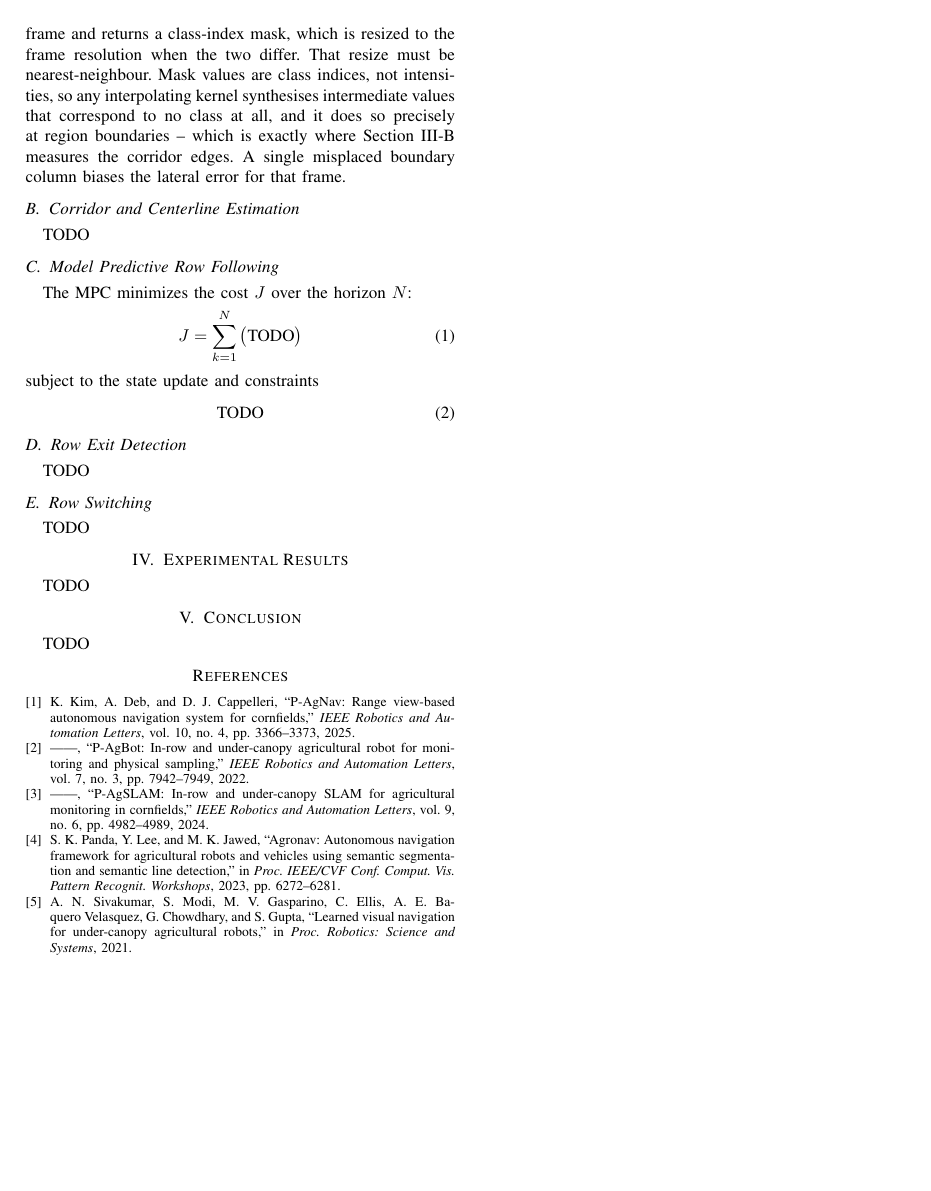
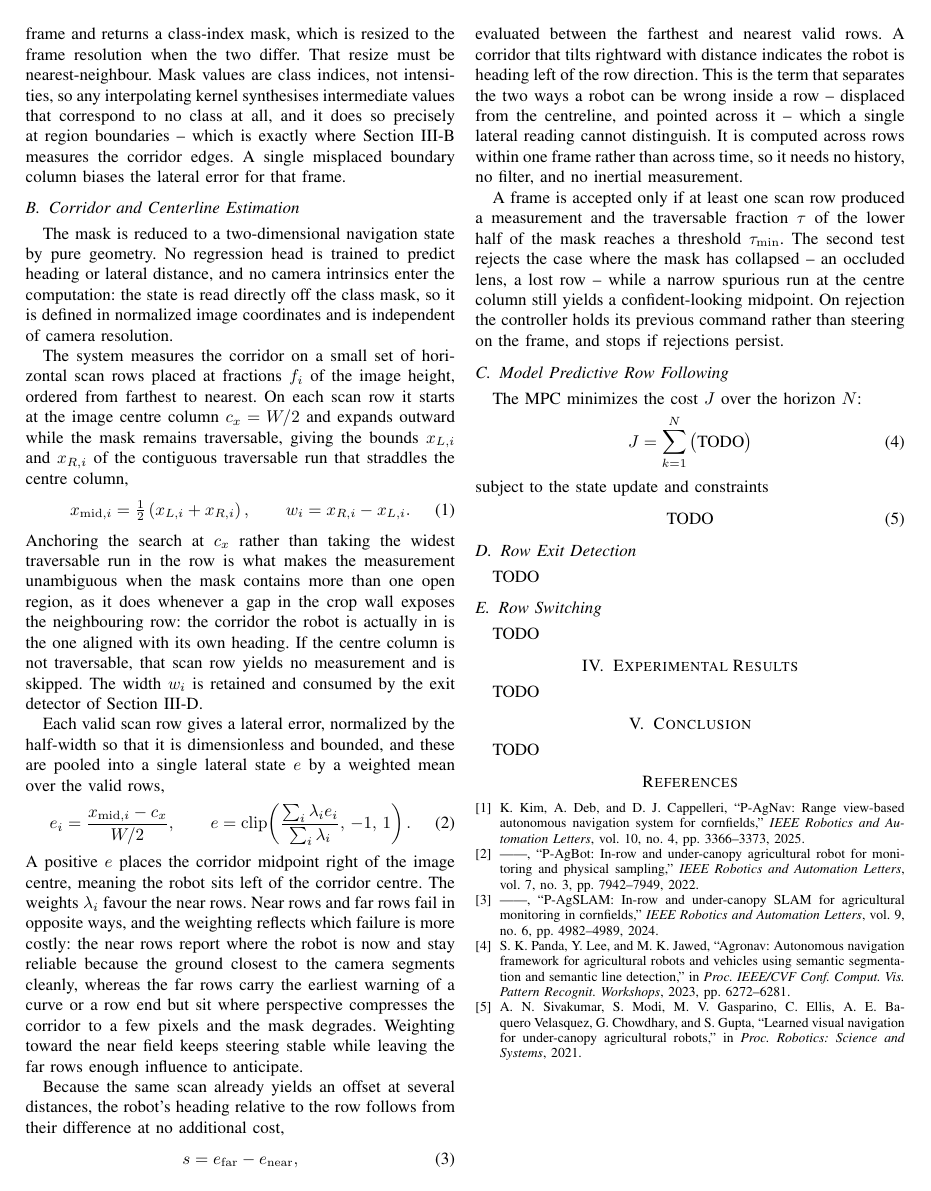
Before and after one commit to WeiChien5241/agbot-control-ws, a LaTeX paper (paper/paper.tex): page 2 of 2. Compiled offline with pdfLaTeX.

Commit message:
Write Section III-B on corridor and centerline estimation
Co-Authored-By: Claude Opus 5 <noreply@anthropic.com>

```diff
--- a/paper/paper.tex
+++ b/paper/paper.tex
@@ -175,7 +175,72 @@ frame.
 
 \subsection{Corridor and Centerline Estimation}
 \label{sec:centerline}
-TODO
+The mask is reduced to a two-dimensional navigation state by pure geometry.
+No regression head is trained to predict heading or lateral distance, and no
+camera intrinsics enter the computation: the state is read directly off the
+class mask, so it is defined in normalized image coordinates and is
+independent of camera resolution.
+
+The system measures the corridor on a small set of horizontal scan rows placed
+at fractions $f_i$ of the image height, ordered from farthest to nearest. On
+each scan row it starts at the image centre column $c_x = W/2$ and expands
+outward while the mask remains traversable, giving the bounds $x_{L,i}$ and
+$x_{R,i}$ of the contiguous traversable run that straddles the centre column,
+\begin{equation}
+\label{eq:midpoint}
+x_{\mathrm{mid},i} = \tfrac{1}{2}\left(x_{L,i} + x_{R,i}\right),
+\qquad
+w_i = x_{R,i} - x_{L,i} .
+\end{equation}
+Anchoring the search at $c_x$ rather than taking the widest traversable run in
+the row is what makes the measurement unambiguous when the mask contains more
+than one open region, as it does whenever a gap in the crop wall exposes the
+neighbouring row: the corridor the robot is actually in is the one aligned
+with its own heading. If the centre column is not traversable, that scan row
+yields no measurement and is skipped. The width $w_i$ is retained and consumed
+by the exit detector of Section~\ref{sec:exit}.
+
+Each valid scan row gives a lateral error, normalized by the half-width so
+that it is dimensionless and bounded, and these are pooled into a single
+lateral state $e$ by a weighted mean over the valid rows,
+\begin{equation}
+\label{eq:offset}
+e_i = \frac{x_{\mathrm{mid},i} - c_x}{W/2},
+\qquad
+e = \mathrm{clip}\!\left(\frac{\sum_i \lambda_i e_i}{\sum_i \lambda_i},\, -1,\, 1\right).
+\end{equation}
+A positive $e$ places the corridor midpoint right of the image centre, meaning
+the robot sits left of the corridor centre. The weights $\lambda_i$ favour the
+near rows. Near rows and far rows fail in opposite ways, and the weighting
+reflects which failure is more costly: the near rows report where the robot is
+now and stay reliable because the ground closest to the camera segments
+cleanly, whereas the far rows carry the earliest warning of a curve or a row
+end but sit where perspective compresses the corridor to a few pixels and the
+mask degrades. Weighting toward the near field keeps steering stable while
+leaving the far rows enough influence to anticipate.
+
+Because the same scan already yields an offset at several distances, the
+robot's heading relative to the row follows from their difference at no
+additional cost,
+\begin{equation}
+\label{eq:slope}
+s = e_{\mathrm{far}} - e_{\mathrm{near}},
+\end{equation}
+evaluated between the farthest and nearest valid rows. A corridor that tilts
+rightward with distance indicates the robot is heading left of the row
+direction. This is the term that separates the two ways a robot can be wrong
+inside a row -- displaced from the centreline, and pointed across it -- which
+a single lateral reading cannot distinguish. It is computed across rows within
+one frame rather than across time, so it needs no history, no filter, and no
+inertial measurement.
+
+A frame is accepted only if at least one scan row produced a measurement and
+the traversable fraction $\tau$ of the lower half of the mask reaches a
+threshold $\tau_{\min}$. The second test rejects the case where the mask has
+collapsed -- an occluded lens, a lost row -- while a narrow spurious run at the
+centre column still yields a confident-looking midpoint. On rejection the
+controller holds its previous command rather than steering on the frame, and
+stops if rejections persist.
 
 \subsection{Model Predictive Row Following}
 The MPC minimizes the cost $J$ over the horizon $\horizon$:
```
